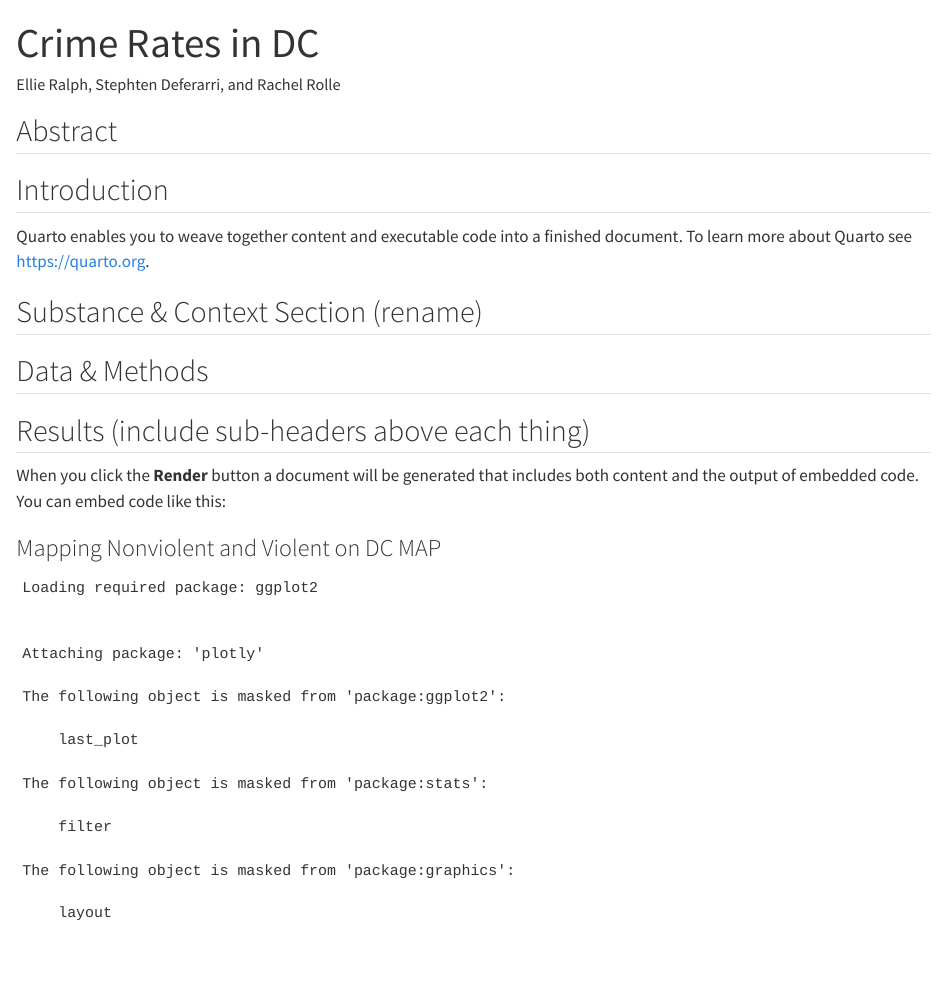
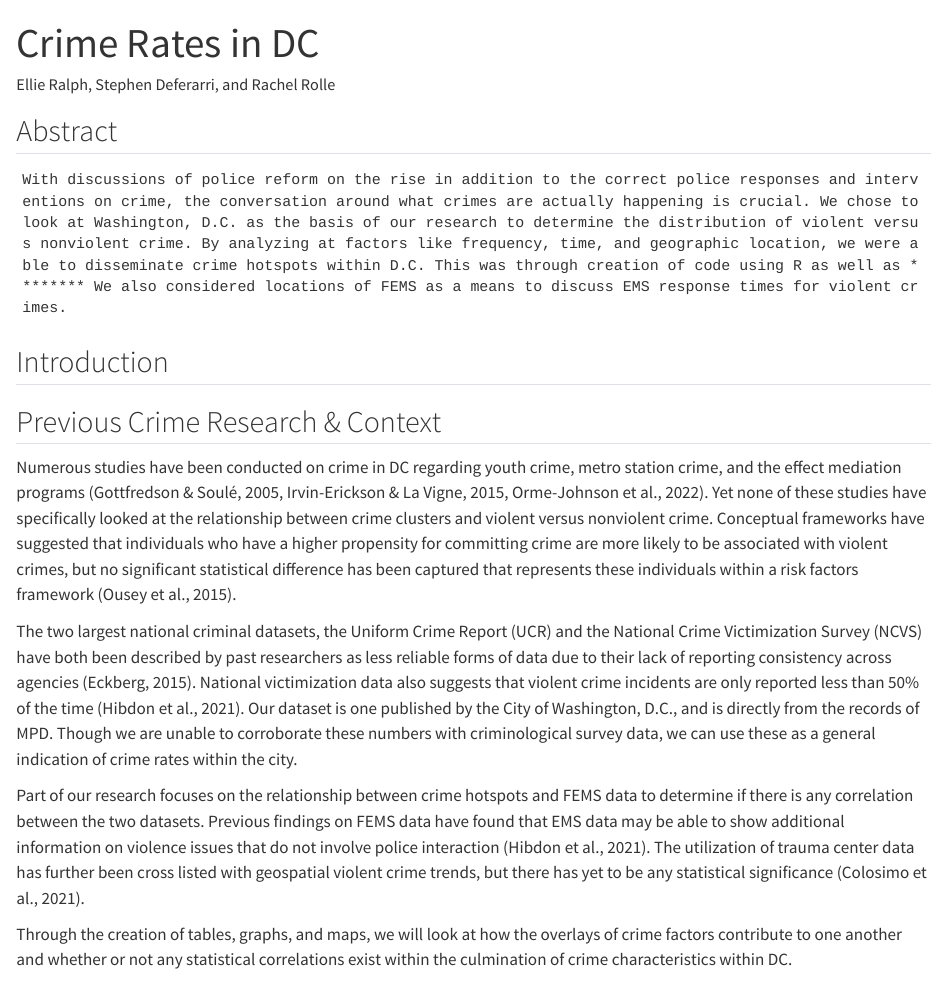
Before and after one commit to rchlrolle/big_data_project, a Quarto document (Crime_final_writeup.qmd): the page in a window 1100 px wide, from its top. Rendered offline with R 4.5, knitr and Pandoc in place of Quarto, with nearby package versions; some code elsewhere in the file could not run offline; long lines of code are wrapped.

Commit message:
Update Crime_final_writeup.qmd
addition of abstract & content sections -- introduction to come

```diff
--- a/Crime_final_writeup.qmd
+++ b/Crime_final_writeup.qmd
@@ -1,17 +1,25 @@
 ---
 title: "Crime Rates in DC"
-author: Ellie Ralph, Stephten Deferarri, and Rachel Rolle
+author: Ellie Ralph, Stephen Deferarri, and Rachel Rolle
 format: html
 editor: visual
 ---
 
 ## Abstract
+	With discussions of police reform on the rise in addition to the correct police responses and interventions on crime, the conversation around what crimes are actually happening is crucial. We chose to look at Washington, D.C. as the basis of our research to determine the distribution of violent versus nonviolent crime. By analyzing at factors like frequency, time, and geographic location, we were able to disseminate crime hotspots within D.C. This was through creation of code using R as well as ******** We also considered locations of FEMS as a means to discuss EMS response times for violent crimes.
 
 ## Introduction
 
-Quarto enables you to weave together content and executable code into a finished document. To learn more about Quarto see <https://quarto.org>.
 
-## Substance & Context Section (rename)
+
+## Previous Crime Research & Context
+  Numerous studies have been conducted on crime in DC regarding youth crime, metro station crime, and the effect mediation programs (Gottfredson & Soulé, 2005, Irvin-Erickson & La Vigne, 2015, Orme-Johnson et al., 2022). Yet none of these studies have specifically looked at the relationship between crime clusters and violent versus nonviolent crime. Conceptual frameworks have suggested that individuals who have a higher propensity for committing crime are more likely to be associated with violent crimes, but no significant statistical difference has been captured that represents these individuals within a risk factors framework (Ousey et al., 2015).
+
+  The two largest national criminal datasets, the Uniform Crime Report (UCR) and the National Crime Victimization Survey (NCVS) have both been described by past researchers as less reliable forms of data due to their lack of reporting consistency across agencies (Eckberg, 2015). National victimization data also suggests that violent crime incidents are only reported less than 50% of the time (Hibdon et al., 2021). Our dataset is one published by the City of Washington, D.C., and is directly from the records of MPD. Though we are unable to corroborate these numbers with criminological survey data, we can use these as a general indication of crime rates within the city.
+
+  Part of our research focuses on the relationship between crime hotspots and FEMS data to determine if there is any correlation between the two datasets. Previous findings on FEMS data have found that EMS data may be able to show additional information on violence issues that do not involve police interaction (Hibdon et al., 2021). The utilization of trauma center data has further been cross listed with geospatial violent crime trends, but there has yet to be any statistical significance (Colosimo et al., 2021).
+
+  Through the creation of tables, graphs, and maps, we will look at how the overlays of crime factors contribute to one another and whether or not any statistical correlations exist within the culmination of crime characteristics within DC.
 
 ## Data & Methods
 
```
